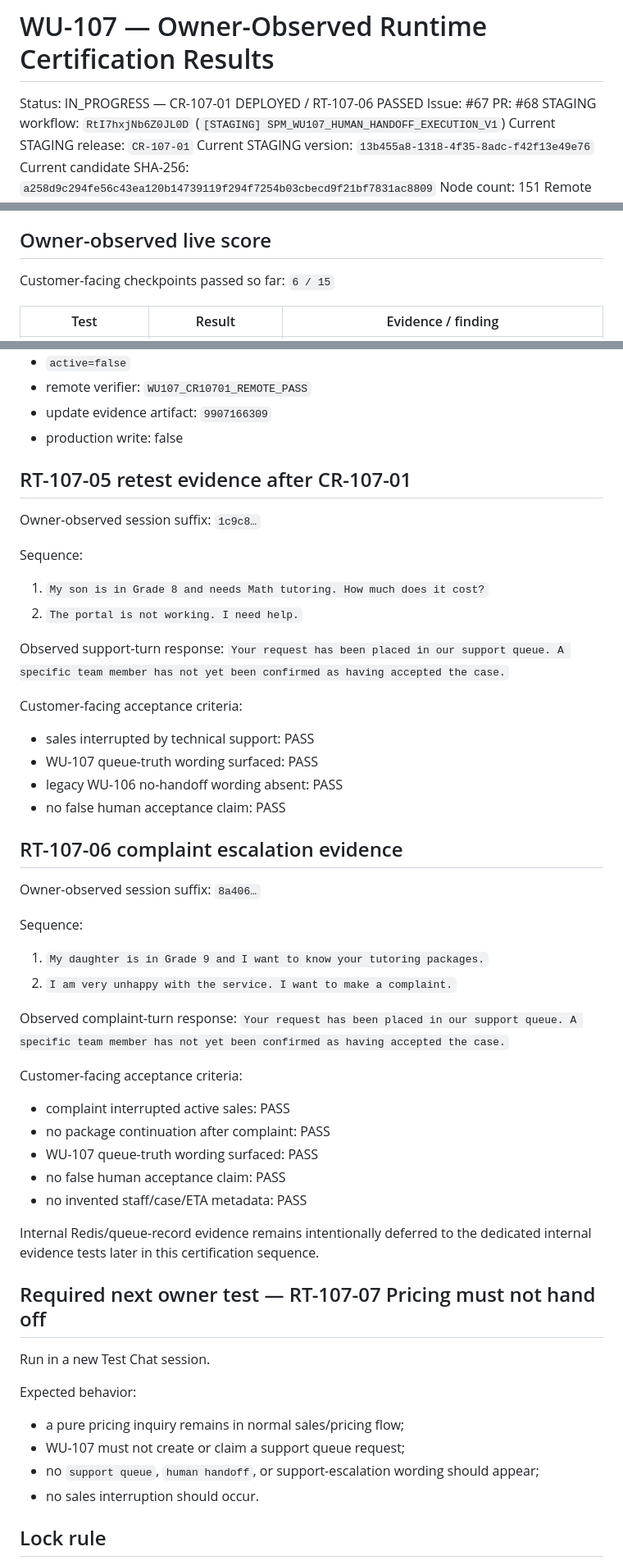
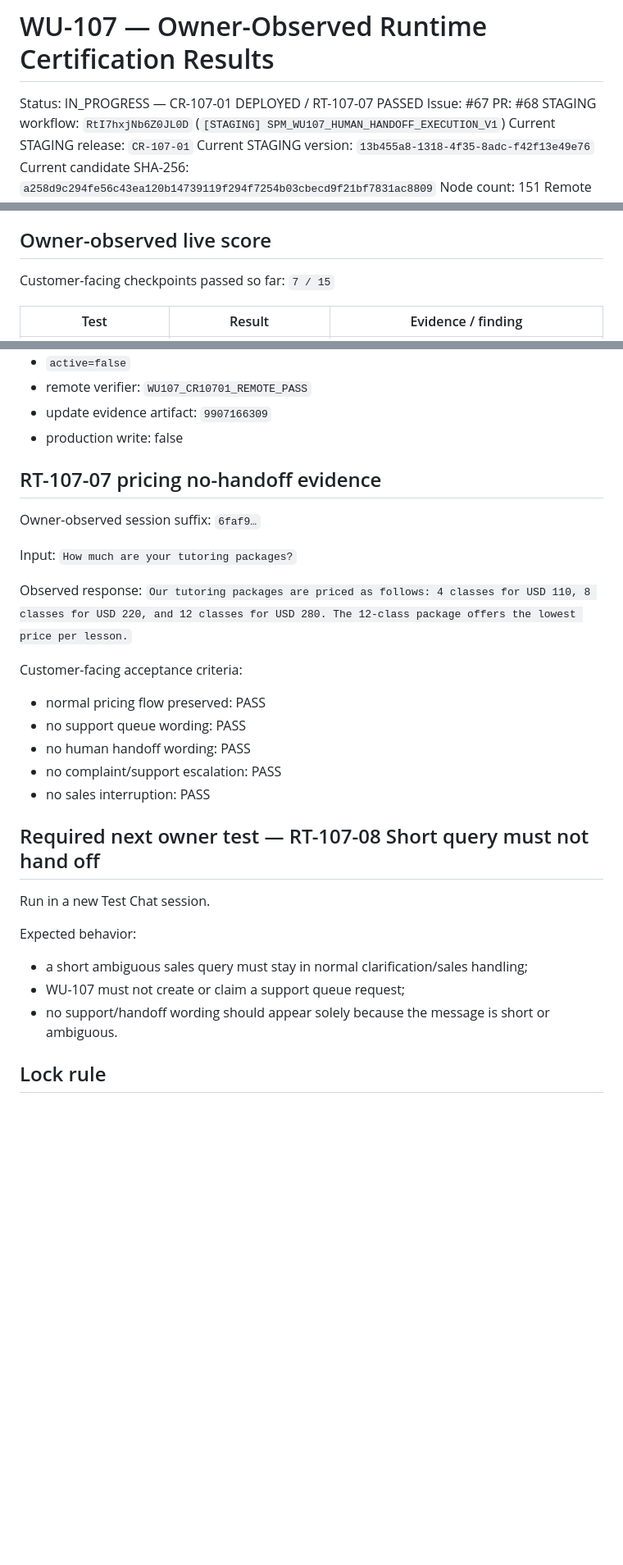
Before and after one commit to SuccessPathMentors/SPM-Sales-AI, a Markdown page: evidence/wu107/runtime-certification-results.md, 3 parts joined by grey strips. Shown at 82% size. Drawn GitHub-style; blank space fills up the shorter version.

Commit message:
WU-107: record RT-107-07 pricing no-handoff pass

```diff
--- a/evidence/wu107/runtime-certification-results.md
+++ b/evidence/wu107/runtime-certification-results.md
@@ -1,6 +1,6 @@
 # WU-107 — Owner-Observed Runtime Certification Results
 
-Status: IN_PROGRESS — CR-107-01 DEPLOYED / RT-107-06 PASSED
+Status: IN_PROGRESS — CR-107-01 DEPLOYED / RT-107-07 PASSED
 Issue: #67
 PR: #68
 STAGING workflow: `RtI7hxjNb6Z0JL0D` (`[STAGING] SPM_WU107_HUMAN_HANDOFF_EXECUTION_V1`)
@@ -30,7 +30,7 @@ Production mutation allowed: false
 - Publish/activate: false
 
 ## Owner-observed live score
-Customer-facing checkpoints passed so far: `6 / 15`
+Customer-facing checkpoints passed so far: `7 / 15`
 
 | Test | Result | Evidence / finding |
 |---|---|---|
@@ -82,49 +65,29 @@ CR-107-01 correction:
 - update evidence artifact: `9907166309`
 - production write: false
 
-## RT-107-05 retest evidence after CR-107-01
-Owner-observed session suffix: `1c9c8…`
+## RT-107-07 pricing no-handoff evidence
+Owner-observed session suffix: `6faf9…`
 
-Sequence:
-1. `My son is in Grade 8 and needs Math tutoring. How much does it cost?`
-2. `The portal is not working. I need help.`
+Input:
+`How much are your tutoring packages?`
 
-Observed support-turn response:
-`Your request has been placed in our support queue. A specific team member has not yet been confirmed as having accepted the case.`
+Observed response:
+`Our tutoring packages are priced as follows: 4 classes for USD 110, 8 classes for USD 220, and 12 classes for USD 280. The 12-class package offers the lowest price per lesson.`
 
 Customer-facing acceptance criteria:
-- sales interrupted by technical support: PASS
-- WU-107 queue-truth wording surfaced: PASS
-- legacy WU-106 no-handoff wording absent: PASS
-- no false human acceptance claim: PASS
+- normal pricing flow preserved: PASS
+- no support queue wording: PASS
+- no human handoff wording: PASS
+- no complaint/support escalation: PASS
+- no sales interruption: PASS
 
-## RT-107-06 complaint escalation evidence
-Owner-observed session suffix: `8a406…`
-
-Sequence:
-1. `My daughter is in Grade 9 and I want to know your tutoring packages.`
-2. `I am very unhappy with the service. I want to make a complaint.`
-
-Observed complaint-turn response:
-`Your request has been placed in our support queue. A specific team member has not yet been confirmed as having accepted the case.`
-
-Customer-facing acceptance criteria:
-- complaint interrupted active sales: PASS
-- no package continuation after complaint: PASS
-- WU-107 queue-truth wording surfaced: PASS
-- no false human acceptance claim: PASS
-- no invented staff/case/ETA metadata: PASS
-
-Internal Redis/queue-record evidence remains intentionally deferred to the dedicated internal evidence tests later in this certification sequence.
-
-## Required next owner test — RT-107-07 Pricing must not hand off
+## Required next owner test — RT-107-08 Short query must not hand off
 Run in a new Test Chat session.
 
 Expected behavior:
-- a pure pricing inquiry remains in normal sales/pricing flow;
+- a short ambiguous sales query must stay in normal clarification/sales handling;
 - WU-107 must not create or claim a support queue request;
-- no `support queue`, `human handoff`, or support-escalation wording should appear;
-- no sales interruption should occur.
+- no support/handoff wording should appear solely because the message is short or ambiguous.
 
 ## Lock rule
 WU-107 cannot advance to READY_FOR_REVIEW until remaining runtime/internal evidence gates pass.
```
Also changed, not shown: other parts of evidence/wu107/runtime-certification-results.md (+6 -23 lines).
